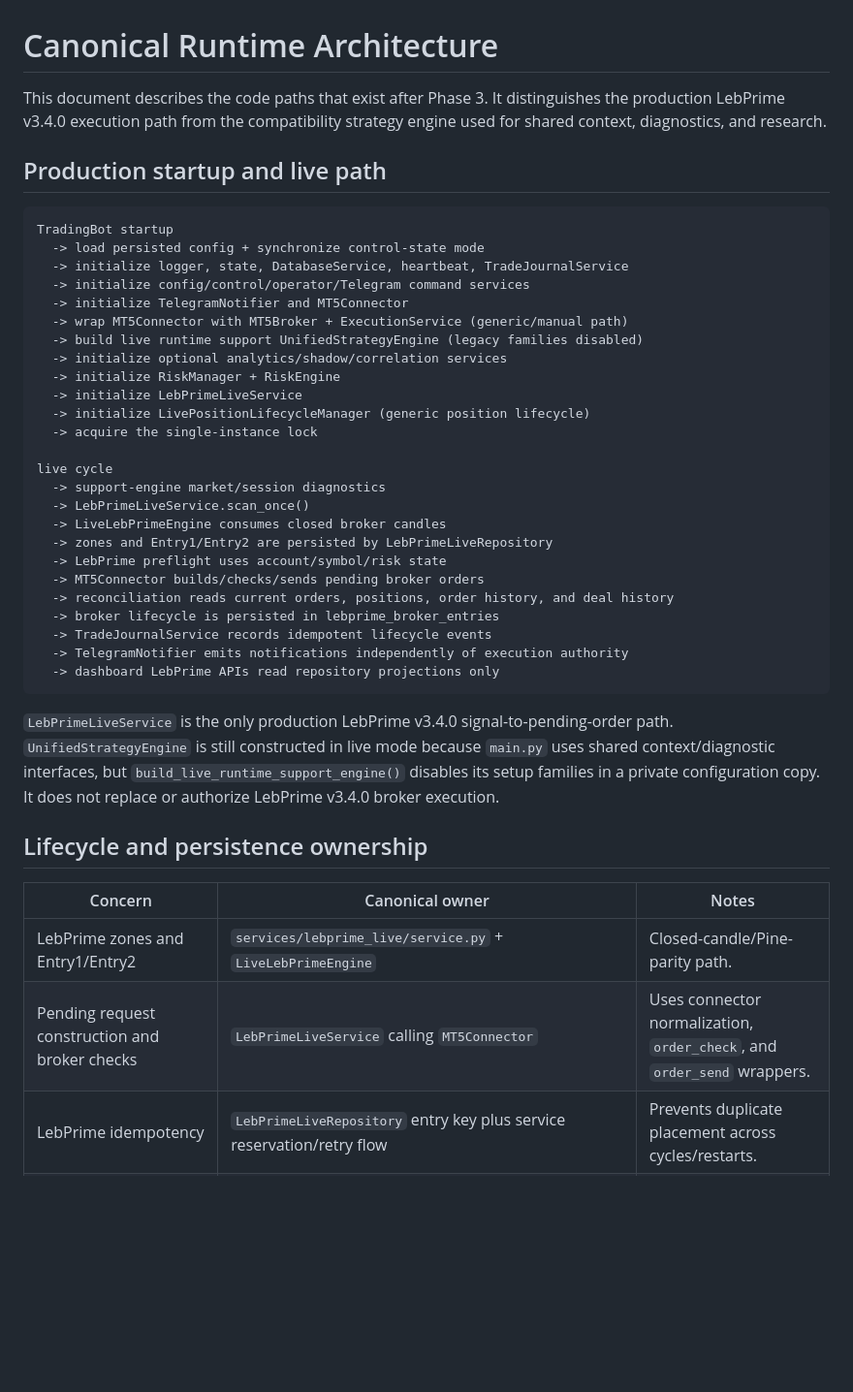
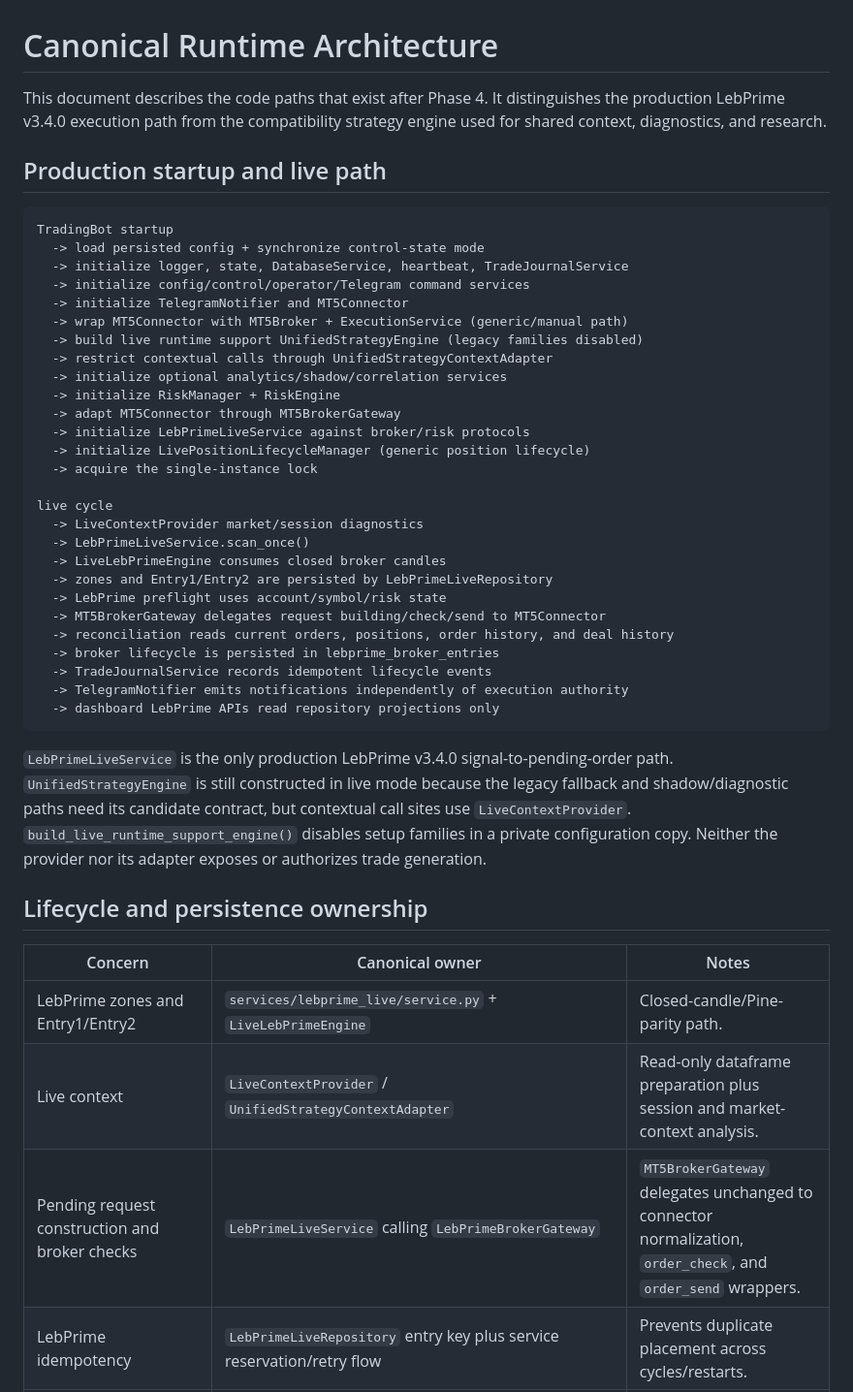
Before and after one commit to christiangemayel1999-alt/lebprime-trading-engine, a Markdown page: docs/CANONICAL_RUNTIME_ARCHITECTURE.md, the part around one of its changes. Shown at 97% size. Rendered like a GitHub page; blank space fills up the shorter version.

````diff
--- a/docs/CANONICAL_RUNTIME_ARCHITECTURE.md
+++ b/docs/CANONICAL_RUNTIME_ARCHITECTURE.md
@@ -1,6 +1,6 @@
 # Canonical Runtime Architecture
 
-This document describes the code paths that exist after Phase 3. It distinguishes the production LebPrime v3.4.0 execution path from the compatibility strategy engine used for shared context, diagnostics, and research.
+This document describes the code paths that exist after Phase 4. It distinguishes the production LebPrime v3.4.0 execution path from the compatibility strategy engine used for shared context, diagnostics, and research.
 
 ## Production startup and live path
 
@@ -12,19 +12,21 @@ TradingBot startup
   -> initialize TelegramNotifier and MT5Connector
   -> wrap MT5Connector with MT5Broker + ExecutionService (generic/manual path)
   -> build live runtime support UnifiedStrategyEngine (legacy families disabled)
+  -> restrict contextual calls through UnifiedStrategyContextAdapter
   -> initialize optional analytics/shadow/correlation services
   -> initialize RiskManager + RiskEngine
-  -> initialize LebPrimeLiveService
+  -> adapt MT5Connector through MT5BrokerGateway
+  -> initialize LebPrimeLiveService against broker/risk protocols
   -> initialize LivePositionLifecycleManager (generic position lifecycle)
   -> acquire the single-instance lock
 
 live cycle
-  -> support-engine market/session diagnostics
+  -> LiveContextProvider market/session diagnostics
   -> LebPrimeLiveService.scan_once()
   -> LiveLebPrimeEngine consumes closed broker candles
   -> zones and Entry1/Entry2 are persisted by LebPrimeLiveRepository
   -> LebPrime preflight uses account/symbol/risk state
-  -> MT5Connector builds/checks/sends pending broker orders
+  -> MT5BrokerGateway delegates request building/check/send to MT5Connector
   -> reconciliation reads current orders, positions, order history, and deal history
   -> broker lifecycle is persisted in lebprime_broker_entries
   -> TradeJournalService records idempotent lifecycle events
@@ -32,14 +34,15 @@ live cycle
   -> dashboard LebPrime APIs read repository projections only
 ```
 
-`LebPrimeLiveService` is the only production LebPrime v3.4.0 signal-to-pending-order path. `UnifiedStrategyEngine` is still constructed in live mode because `main.py` uses shared context/diagnostic interfaces, but `build_live_runtime_support_engine()` disables its setup families in a private configuration copy. It does not replace or authorize LebPrime v3.4.0 broker execution.
+`LebPrimeLiveService` is the only production LebPrime v3.4.0 signal-to-pending-order path. `UnifiedStrategyEngine` is still constructed in live mode because the legacy fallback and shadow/diagnostic paths need its candidate contract, but contextual call sites use `LiveContextProvider`. `build_live_runtime_support_engine()` disables setup families in a private configuration copy. Neither the provider nor its adapter exposes or authorizes trade generation.
 
 ## Lifecycle and persistence ownership
 
 | Concern | Canonical owner | Notes |
 |---|---|---|
 | LebPrime zones and Entry1/Entry2 | `services/lebprime_live/service.py` + `LiveLebPrimeEngine` | Closed-candle/Pine-parity path. |
-| Pending request construction and broker checks | `LebPrimeLiveService` calling `MT5Connector` | Uses connector normalization, `order_check`, and `order_send` wrappers. |
+| Live context | `LiveContextProvider` / `UnifiedStrategyContextAdapter` | Read-only dataframe preparation plus session and market-context analysis. |
+| Pending request construction and broker checks | `LebPrimeLiveService` calling `LebPrimeBrokerGateway` | `MT5BrokerGateway` delegates unchanged to connector normalization, `order_check`, and `order_send` wrappers. |
 | LebPrime idempotency | `LebPrimeLiveRepository` entry key plus service reservation/retry flow | Prevents duplicate placement across cycles/restarts. |
 | Broker lifecycle reconciliation | `LebPrimeLiveService._reconcile_broker_execution()` | Broker orders, positions, order history, and position deal history are authoritative. |
 | LebPrime lifecycle write model | `lebprime_broker_entries` through `LebPrimeLiveRepository` | Single durable per-entry projection; no dashboard writes. |
````
Also changed, not shown: other parts of docs/CANONICAL_RUNTIME_ARCHITECTURE.md (+26 -0 lines), docs/ARCHITECTURE_BOUNDARIES_PHASE4.md (added, +159 -0 lines), docs/PHASE5_CONSOLIDATION_PLAN.md (added, +39 -0 lines).
